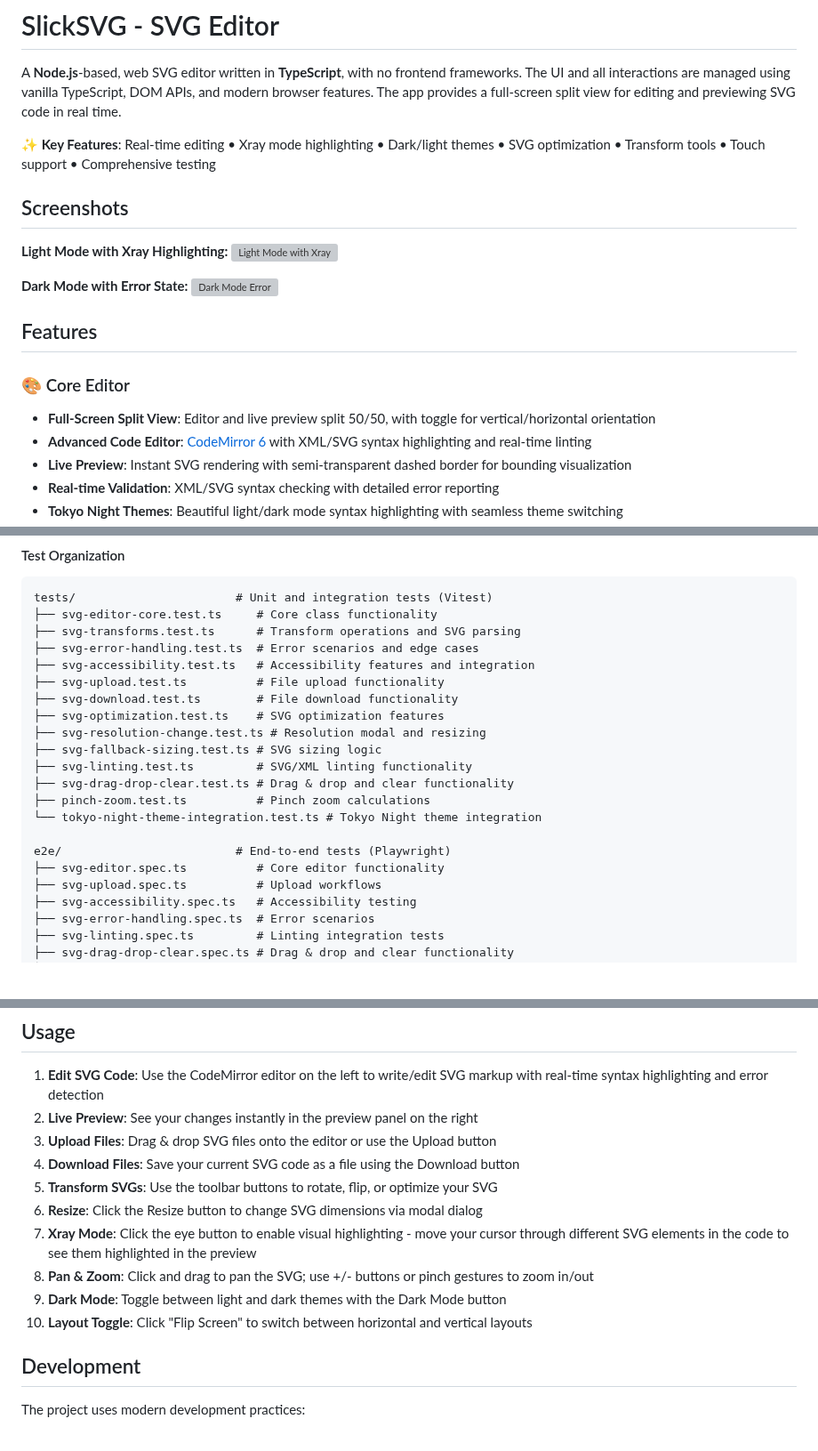
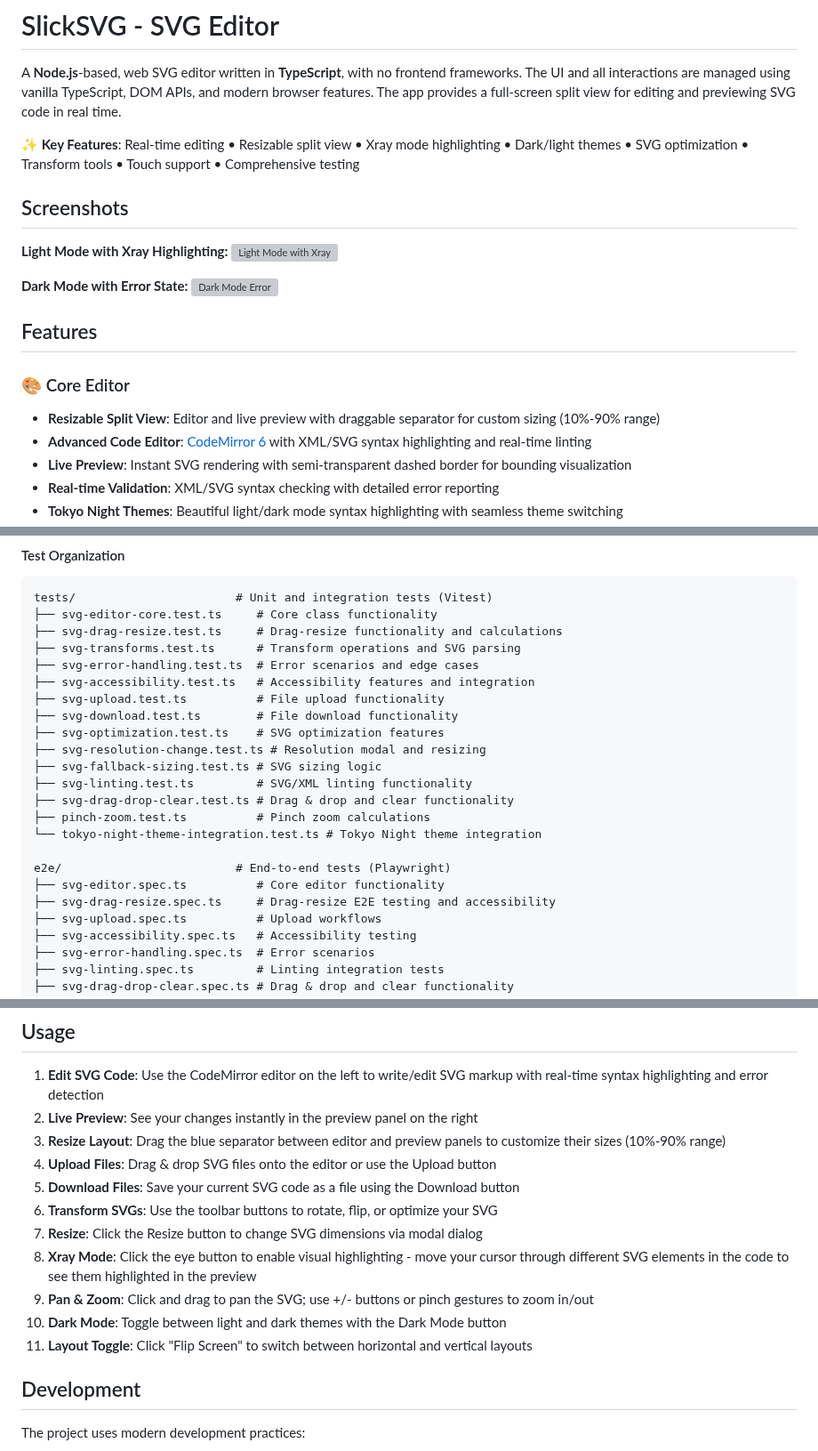
Before and after one commit to xero/slicksvg, a Markdown page: README.md, 3 parts joined by grey strips. Shown at 89% size. Rendered like a GitHub page; blank space fills up the shorter version; grey boxes are pictures that could not be loaded.

Commit message:
Update README documentation for dragbar feature
Co-authored-by: xero <227907+xero@users.noreply.github.com>

````diff
--- a/README.md
+++ b/README.md
@@ -2,7 +2,7 @@
 
 A **Node.js**-based, web SVG editor written in **TypeScript**, with no frontend frameworks. The UI and all interactions are managed using vanilla TypeScript, DOM APIs, and modern browser features. The app provides a full-screen split view for editing and previewing SVG code in real time.
 
-**✨ Key Features**: Real-time editing • Xray mode highlighting • Dark/light themes • SVG optimization • Transform tools • Touch support • Comprehensive testing
+**✨ Key Features**: Real-time editing • Resizable split view • Xray mode highlighting • Dark/light themes • SVG optimization • Transform tools • Touch support • Comprehensive testing
 
 ## Screenshots
 
@@ -15,7 +15,7 @@ A **Node.js**-based, web SVG editor written in **TypeScript**, with no frontend
 ## Features
 
 ### 🎨 Core Editor
-- **Full-Screen Split View**: Editor and live preview split 50/50, with toggle for vertical/horizontal orientation
+- **Resizable Split View**: Editor and live preview with draggable separator for custom sizing (10%-90% range)
 - **Advanced Code Editor**: [CodeMirror 6](https://codemirror.net/) with XML/SVG syntax highlighting and real-time linting
 - **Live Preview**: Instant SVG rendering with semi-transparent dashed border for bounding visualization
 - **Real-time Validation**: XML/SVG syntax checking with detailed error reporting
@@ -193,6 +196,7 @@ bun run test:all             # Full test suite with coverage
 ```
 tests/                       # Unit and integration tests (Vitest)
 ├── svg-editor-core.test.ts     # Core class functionality
+├── svg-drag-resize.test.ts     # Drag-resize functionality and calculations
 ├── svg-transforms.test.ts      # Transform operations and SVG parsing
 ├── svg-error-handling.test.ts  # Error scenarios and edge cases
 ├── svg-accessibility.test.ts   # Accessibility features and integration
@@ -208,6 +212,7 @@ tests/                       # Unit and integration tests (Vitest)
 
 e2e/                         # End-to-end tests (Playwright)
 ├── svg-editor.spec.ts          # Core editor functionality
+├── svg-drag-resize.spec.ts     # Drag-resize E2E testing and accessibility
 ├── svg-upload.spec.ts          # Upload workflows
 ├── svg-accessibility.spec.ts   # Accessibility testing
 ├── svg-error-handling.spec.ts  # Error scenarios
@@ -277,14 +284,15 @@ The application is built with modern web technologies:
 
 1. **Edit SVG Code**: Use the CodeMirror editor on the left to write/edit SVG markup with real-time syntax highlighting and error detection
 2. **Live Preview**: See your changes instantly in the preview panel on the right
-3. **Upload Files**: Drag & drop SVG files onto the editor or use the Upload button
-4. **Download Files**: Save your current SVG code as a file using the Download button
-5. **Transform SVGs**: Use the toolbar buttons to rotate, flip, or optimize your SVG
-6. **Resize**: Click the Resize button to change SVG dimensions via modal dialog
-7. **Xray Mode**: Click the eye button to enable visual highlighting - move your cursor through different SVG elements in the code to see them highlighted in the preview
-8. **Pan & Zoom**: Click and drag to pan the SVG; use +/- buttons or pinch gestures to zoom in/out
-9. **Dark Mode**: Toggle between light and dark themes with the Dark Mode button
-10. **Layout Toggle**: Click "Flip Screen" to switch between horizontal and vertical layouts
+3. **Resize Layout**: Drag the blue separator between editor and preview panels to customize their sizes (10%-90% range)
+4. **Upload Files**: Drag & drop SVG files onto the editor or use the Upload button
+5. **Download Files**: Save your current SVG code as a file using the Download button
+6. **Transform SVGs**: Use the toolbar buttons to rotate, flip, or optimize your SVG
+7. **Resize**: Click the Resize button to change SVG dimensions via modal dialog
+8. **Xray Mode**: Click the eye button to enable visual highlighting - move your cursor through different SVG elements in the code to see them highlighted in the preview
+9. **Pan & Zoom**: Click and drag to pan the SVG; use +/- buttons or pinch gestures to zoom in/out
+10. **Dark Mode**: Toggle between light and dark themes with the Dark Mode button
+11. **Layout Toggle**: Click "Flip Screen" to switch between horizontal and vertical layouts
 
 ## Development
 
````
Also changed, not shown: other parts of README.md (+5 -0 lines).
